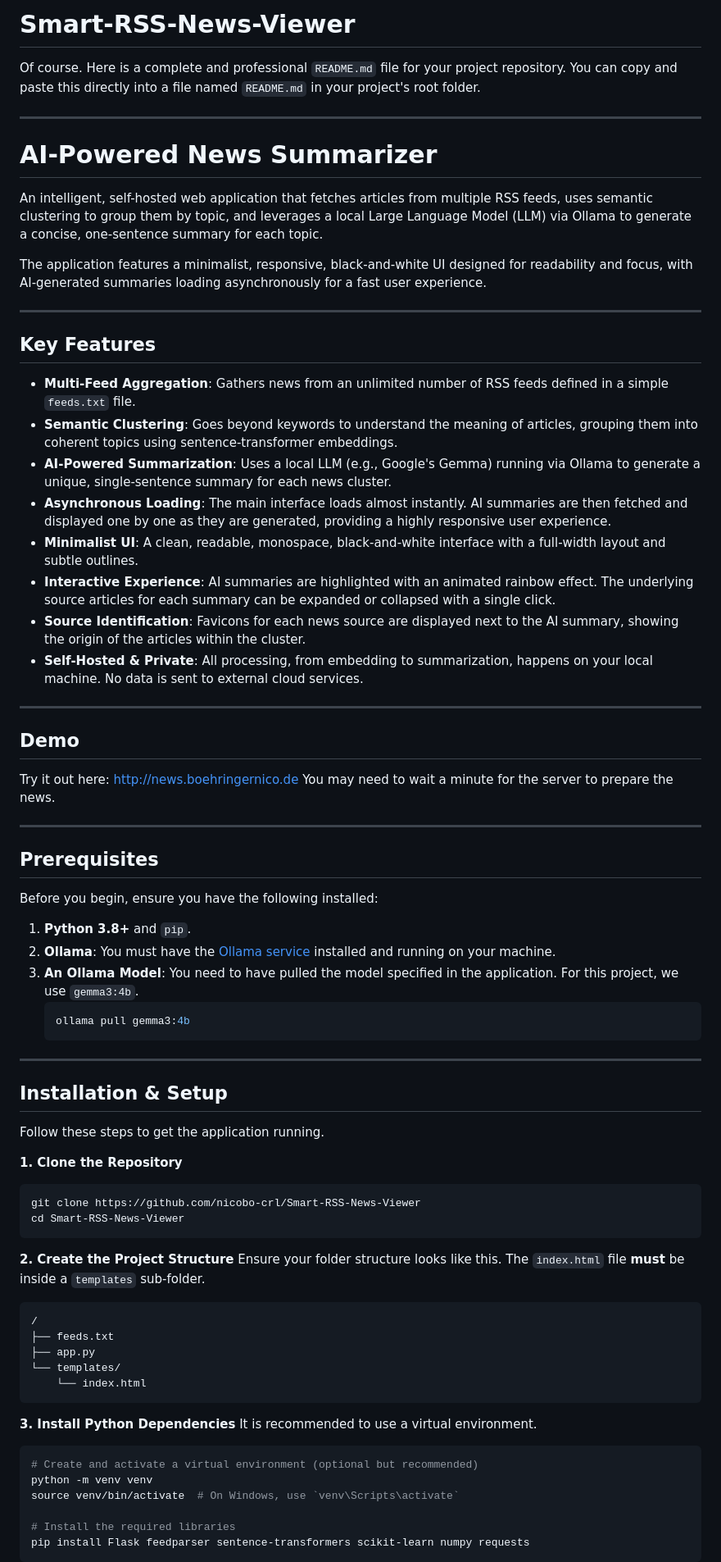
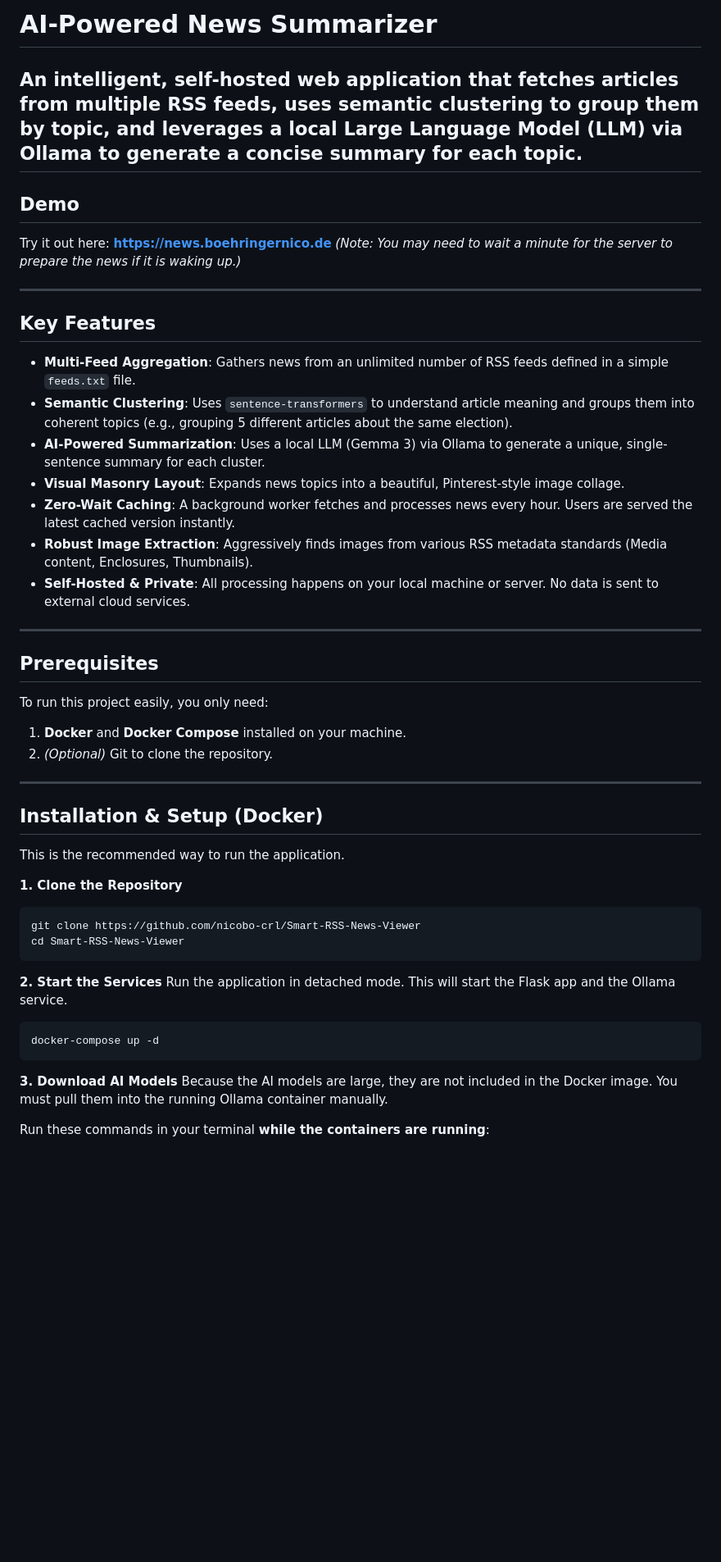
Before and after one commit to nicobo-crl/Smart-RSS-News-Viewer, a Markdown page: README.md, the part around one of its changes. Shown at 82% size. GitHub-like rendering; blank space fills up the shorter version.

````diff
--- a/README.md
+++ b/README.md
@@ -1,52 +1,39 @@
-# Smart-RSS-News-Viewer
-Of course. Here is a complete and professional `README.md` file for your project repository. You can copy and paste this directly into a file named `README.md` in your project's root folder.
+# AI-Powered News Summarizer
 
+An intelligent, self-hosted web application that fetches articles from multiple RSS feeds, uses semantic clustering to group them by topic, and leverages a local Large Language Model (LLM) via Ollama to generate a concise summary for each topic.
 ---
 
-# AI-Powered News Summarizer
+## Demo
 
-An intelligent, self-hosted web application that fetches articles from multiple RSS feeds, uses semantic clustering to group them by topic, and leverages a local Large Language Model (LLM) via Ollama to generate a concise, one-sentence summary for each topic.
-
-The application features a minimalist, responsive, black-and-white UI designed for readability and focus, with AI-generated summaries loading asynchronously for a fast user experience.
+Try it out here: **[https://news.boehringernico.de](http://news.boehringernico.de)**
+*(Note: You may need to wait a minute for the server to prepare the news if it is waking up.)*
 
 ---
 
 ## Key Features
 
-- **Multi-Feed Aggregation**: Gathers news from an unlimited number of RSS feeds defined in a simple `feeds.txt` file.
-- **Semantic Clustering**: Goes beyond keywords to understand the meaning of articles, grouping them into coherent topics using sentence-transformer embeddings.
-- **AI-Powered Summarization**: Uses a local LLM (e.g., Google's Gemma) running via Ollama to generate a unique, single-sentence summary for each news cluster.
-- **Asynchronous Loading**: The main interface loads almost instantly. AI summaries are then fetched and displayed one by one as they are generated, providing a highly responsive user experience.
-- **Minimalist UI**: A clean, readable, monospace, black-and-white interface with a full-width layout and subtle outlines.
-- **Interactive Experience**: AI summaries are highlighted with an animated rainbow effect. The underlying source articles for each summary can be expanded or collapsed with a single click.
-- **Source Identification**: Favicons for each news source are displayed next to the AI summary, showing the origin of the articles within the cluster.
-- **Self-Hosted & Private**: All processing, from embedding to summarization, happens on your local machine. No data is sent to external cloud services.
-
----
-
-## Demo
-
-Try it out here: http://news.boehringernico.de
-You may need to wait a minute for the server to prepare the news.
+-   **Multi-Feed Aggregation**: Gathers news from an unlimited number of RSS feeds defined in a simple `feeds.txt` file.
+-   **Semantic Clustering**: Uses `sentence-transformers` to understand article meaning and groups them into coherent topics (e.g., grouping 5 different articles about the same election).
+-   **AI-Powered Summarization**: Uses a local LLM (Gemma 3) via Ollama to generate a unique, single-sentence summary for each cluster.
+-   **Visual Masonry Layout**: Expands news topics into a beautiful, Pinterest-style image collage.
+-   **Zero-Wait Caching**: A background worker fetches and processes news every hour. Users are served the latest cached version instantly.
+-   **Robust Image Extraction**: Aggressively finds images from various RSS metadata standards (Media content, Enclosures, Thumbnails).
+-   **Self-Hosted & Private**: All processing happens on your local machine or server. No data is sent to external cloud services.
 
 ---
 
 ## Prerequisites
 
-Before you begin, ensure you have the following installed:
+To run this project easily, you only need:
 
-1.  **Python 3.8+** and `pip`.
-2.  **Ollama**: You must have the [Ollama service](https://ollama.com/) installed and running on your machine.
-3.  **An Ollama Model**: You need to have pulled the model specified in the application. For this project, we use `gemma3:4b`.
-    ```bash
-    ollama pull gemma3:4b
-    ```
+1.  **Docker** and **Docker Compose** installed on your machine.
+2.  *(Optional)* Git to clone the repository.
 
 ---
 
-## Installation & Setup
+## Installation & Setup (Docker)
 
-Follow these steps to get the application running.
+This is the recommended way to run the application.
 
 **1. Clone the Repository**
 ```bash
@@ -54,24 +41,14 @@ git clone https://github.com/nicobo-crl/Smart-RSS-News-Viewer
 cd Smart-RSS-News-Viewer
 ```
 
-**2. Create the Project Structure**
-Ensure your folder structure looks like this. The `index.html` file **must** be inside a `templates` sub-folder.
-```
-/
-├── feeds.txt
-├── app.py
-└── templates/
-    └── index.html
+**2. Start the Services**
+Run the application in detached mode. This will start the Flask app and the Ollama service.
+```bash
+docker-compose up -d
 ```
 
-**3. Install Python Dependencies**
-It is recommended to use a virtual environment.
-```bash
-# Create and activate a virtual environment (optional but recommended)
-python -m venv venv
-source venv/bin/activate  # On Windows, use `venv\Scripts\activate`
+**3. Download AI Models**
+Because the AI models are large, they are not included in the Docker image. You must pull them into the running Ollama container manually.
 
-# Install the required libraries
-pip install Flask feedparser sentence-transformers scikit-learn numpy requests
-```
+Run these commands in your terminal **while the containers are running**:
 
````
Also changed, not shown: other parts of README.md (+46 -45 lines).
